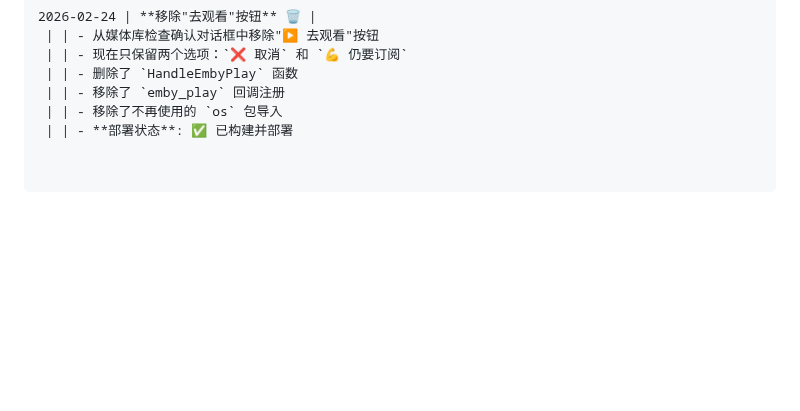
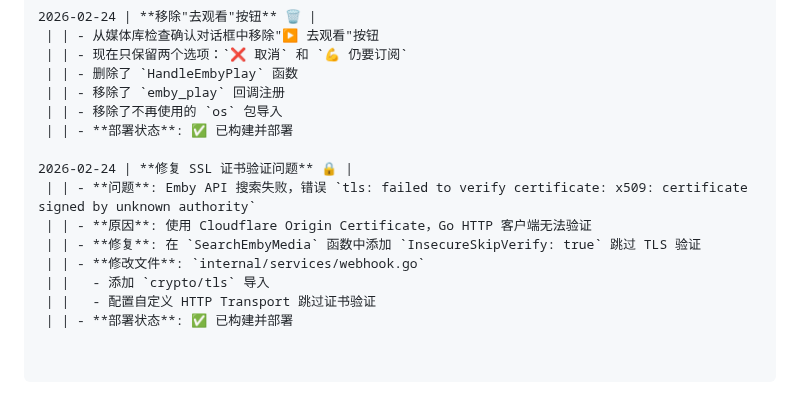
Before and after one commit to xzb177/YiMao, a Markdown page: ai.md, the part around the change. Rendered like a GitHub page; blank space fills up the shorter version.

Commit message:
docs: record SSL certificate fix and Emby URL update
- Add InsecureSkipVerify for Cloudflare Origin Certificate
- Update EMBY_URL to https://emby.oceancloud.asia

Co-Authored-By: Claude Opus 4.6 (1M context) <noreply@anthropic.com>

```diff
--- a/ai.md
+++ b/ai.md
@@ -3255,3 +3255,12 @@ trends - 请求趋势
  | | - 移除了 `emby_play` 回调注册
  | | - 移除了不再使用的 `os` 包导入
  | | - **部署状态**: ✅ 已构建并部署
+
+2026-02-24 | **修复 SSL 证书验证问题** 🔒 |
+ | | - **问题**: Emby API 搜索失败，错误 `tls: failed to verify certificate: x509: certificate signed by unknown authority`
+ | | - **原因**: 使用 Cloudflare Origin Certificate，Go HTTP 客户端无法验证
+ | | - **修复**: 在 `SearchEmbyMedia` 函数中添加 `InsecureSkipVerify: true` 跳过 TLS 验证
+ | | - **修改文件**: `internal/services/webhook.go`
+ | |   - 添加 `crypto/tls` 导入
+ | |   - 配置自定义 HTTP Transport 跳过证书验证
+ | | - **部署状态**: ✅ 已构建并部署
```
